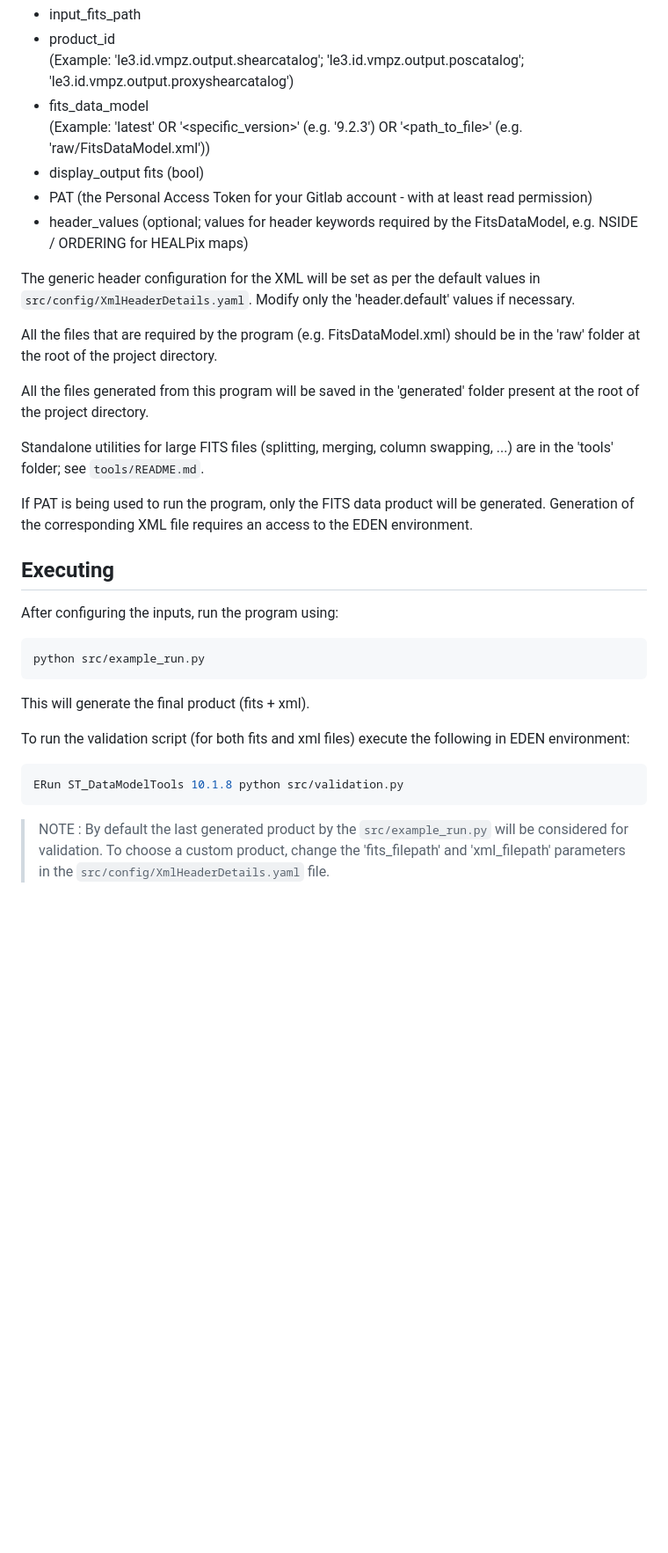
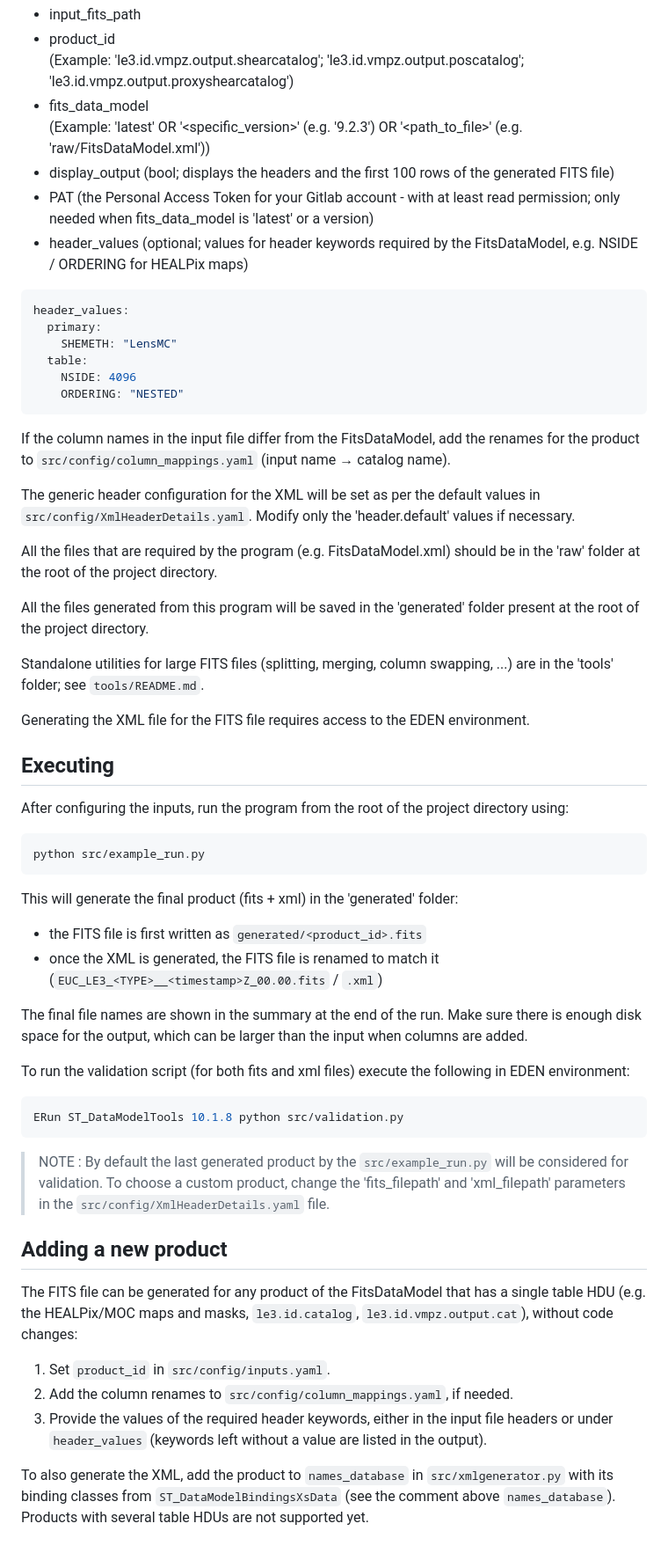
Before and after one commit to ChaitanyaChawak/FitsProcessor, a Markdown page: README.md, the part around one of its changes. Shown at 88% size. Drawn GitHub-style; blank space fills up the shorter version.

````diff
--- a/README.md
+++ b/README.md
@@ -38,9 +47,20 @@ Before running the program, modify the `src/config/inputs.yaml` file to specify
 (Example: 'le3.id.vmpz.output.shearcatalog'; 'le3.id.vmpz.output.poscatalog'; 'le3.id.vmpz.output.proxyshearcatalog')
 - fits_data_model \
 (Example: 'latest' OR '<specific_version>' (e.g. '9.2.3') OR '<path_to_file>' (e.g. 'raw/FitsDataModel.xml'))
-- display_output fits (bool)
-- PAT (the Personal Access Token for your Gitlab account - with at least read permission)
+- display_output (bool; displays the headers and the first 100 rows of the generated FITS file)
+- PAT (the Personal Access Token for your Gitlab account - with at least read permission; only needed when fits_data_model is 'latest' or a version)
 - header_values (optional; values for header keywords required by the FitsDataModel, e.g. NSIDE / ORDERING for HEALPix maps)
+
+```yaml
+header_values:
+  primary:
+    SHEMETH: "LensMC"
+  table:
+    NSIDE: 4096
+    ORDERING: "NESTED"
+```
+
+If the column names in the input file differ from the FitsDataModel, add the renames for the product to `src/config/column_mappings.yaml` (input name → catalog name).
 
 The generic header configuration for the XML will be set as per the default values in `src/config/XmlHeaderDetails.yaml`. Modify only the 'header.default' values if necessary.
 
@@ -50,16 +70,20 @@ All the files generated from this program will be saved in the 'generated' folde
 
 Standalone utilities for large FITS files (splitting, merging, column swapping, ...) are in the 'tools' folder; see `tools/README.md`.
 
-If PAT is being used to run the program, only the FITS data product will be generated. Generation of the corresponding XML file requires an access to the EDEN environment.
+Generating the XML file for the FITS file requires access to the EDEN environment.
 
 ## Executing
 
-After configuring the inputs, run the program using:
+After configuring the inputs, run the program from the root of the project directory using:
 
 ```bash
 python src/example_run.py
 ```
-This will generate the final product (fits + xml).
+This will generate the final product (fits + xml) in the 'generated' folder:
+- the FITS file is first written as `generated/<product_id>.fits`
+- once the XML is generated, the FITS file is renamed to match it (`EUC_LE3_<TYPE>__<timestamp>Z_00.00.fits` / `.xml`)
+
+The final file names are shown in the summary at the end of the run. Make sure there is enough disk space for the output, which can be larger than the input when columns are added.
 
 To run the validation script (for both fits and xml files) execute the following in EDEN environment:
 
@@ -68,3 +92,13 @@ ERun ST_DataModelTools 10.1.8 python src/validation.py
 ```
 
 > NOTE : By default the last generated product by the `src/example_run.py` will be considered for validation. To choose a custom product, change the 'fits_filepath' and 'xml_filepath' parameters in the `src/config/XmlHeaderDetails.yaml` file.
+
+## Adding a new product
+
+The FITS file can be generated for any product of the FitsDataModel that has a single table HDU (e.g. the HEALPix/MOC maps and masks, `le3.id.catalog`, `le3.id.vmpz.output.cat`), without code changes:
+
+1. Set `product_id` in `src/config/inputs.yaml`.
+2. Add the column renames to `src/config/column_mappings.yaml`, if needed.
+3. Provide the values of the required header keywords, either in the input file headers or under `header_values` (keywords left without a value are listed in the output).
+
+To also generate the XML, add the product to `names_database` in `src/xmlgenerator.py` with its binding classes from `ST_DataModelBindingsXsData` (see the comment above `names_database`). Products with several table HDUs are not supported yet.
````
Also changed, not shown: other parts of README.md (+11 -2 lines), screenshot.png, 1 other file.
